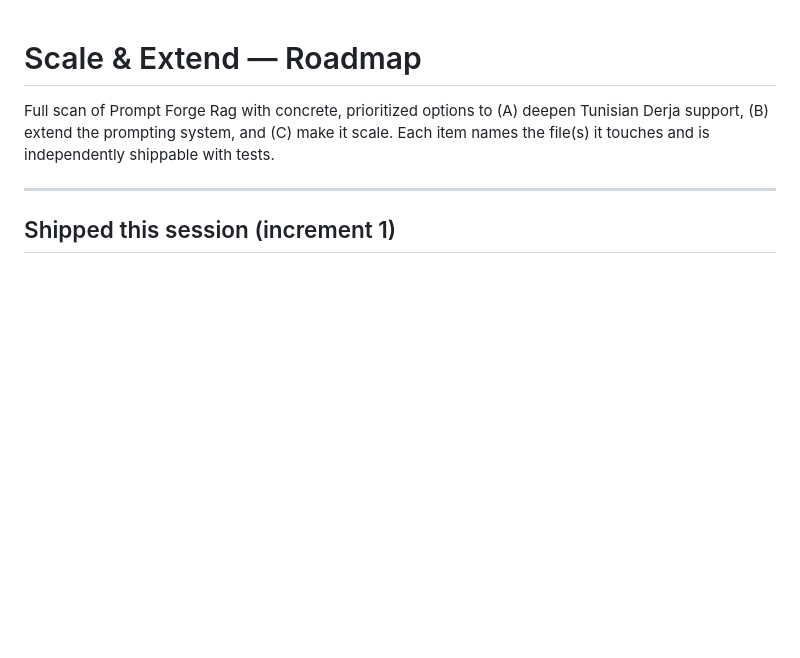
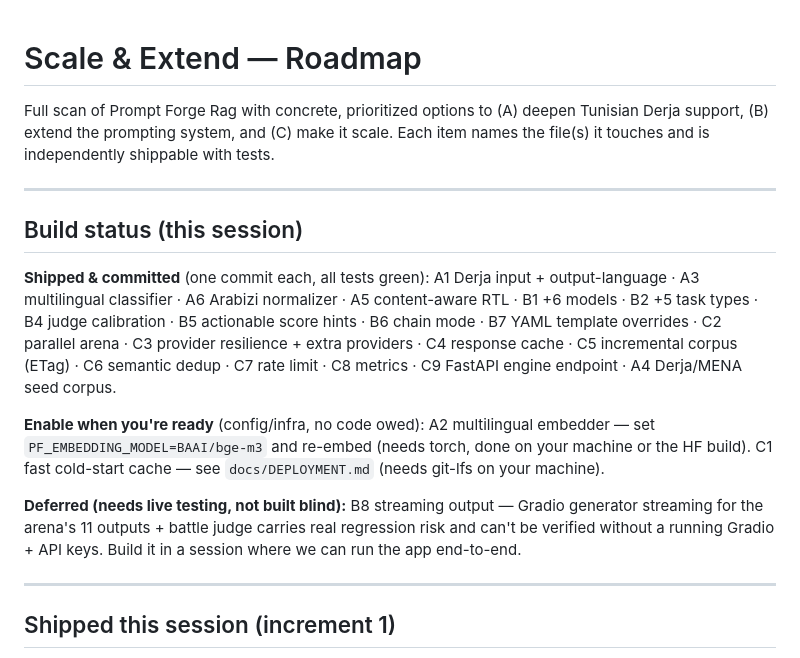
Before and after one commit to Bechir02/promptini, a Markdown page: docs/ROADMAP.md, the part around the change. Drawn GitHub-style; blank space fills up the shorter version.

Commit message:
docs: roadmap build status (shipped / enable-when-ready / deferred)
Co-Authored-By: Claude Opus 4.8 <noreply@anthropic.com>
Claude-Session: https://claude.ai/code/session_01XAQkt1rCvtVTy4fHcFM9T9

```diff
--- a/docs/ROADMAP.md
+++ b/docs/ROADMAP.md
@@ -3,6 +3,28 @@
 Full scan of Prompt Forge Rag with concrete, prioritized options to (A) deepen
 Tunisian Derja support, (B) extend the prompting system, and (C) make it scale.
 Each item names the file(s) it touches and is independently shippable with tests.
+
+---
+
+## Build status (this session)
+
+**Shipped & committed** (one commit each, all tests green):
+A1 Derja input + output-language · A3 multilingual classifier · A6 Arabizi
+normalizer · A5 content-aware RTL · B1 +6 models · B2 +5 task types · B4 judge
+calibration · B5 actionable score hints · B6 chain mode · B7 YAML template
+overrides · C2 parallel arena · C3 provider resilience + extra providers ·
+C4 response cache · C5 incremental corpus (ETag) · C6 semantic dedup · C7 rate
+limit · C8 metrics · C9 FastAPI engine endpoint · A4 Derja/MENA seed corpus.
+
+**Enable when you're ready** (config/infra, no code owed):
+A2 multilingual embedder — set `PF_EMBEDDING_MODEL=BAAI/bge-m3` and re-embed
+(needs torch, done on your machine or the HF build). C1 fast cold-start cache —
+see `docs/DEPLOYMENT.md` (needs git-lfs on your machine).
+
+**Deferred (needs live testing, not built blind):**
+B8 streaming output — Gradio generator streaming for the arena's 11 outputs +
+battle judge carries real regression risk and can't be verified without a running
+Gradio + API keys. Build it in a session where we can run the app end-to-end.
 
 ---
 
```
